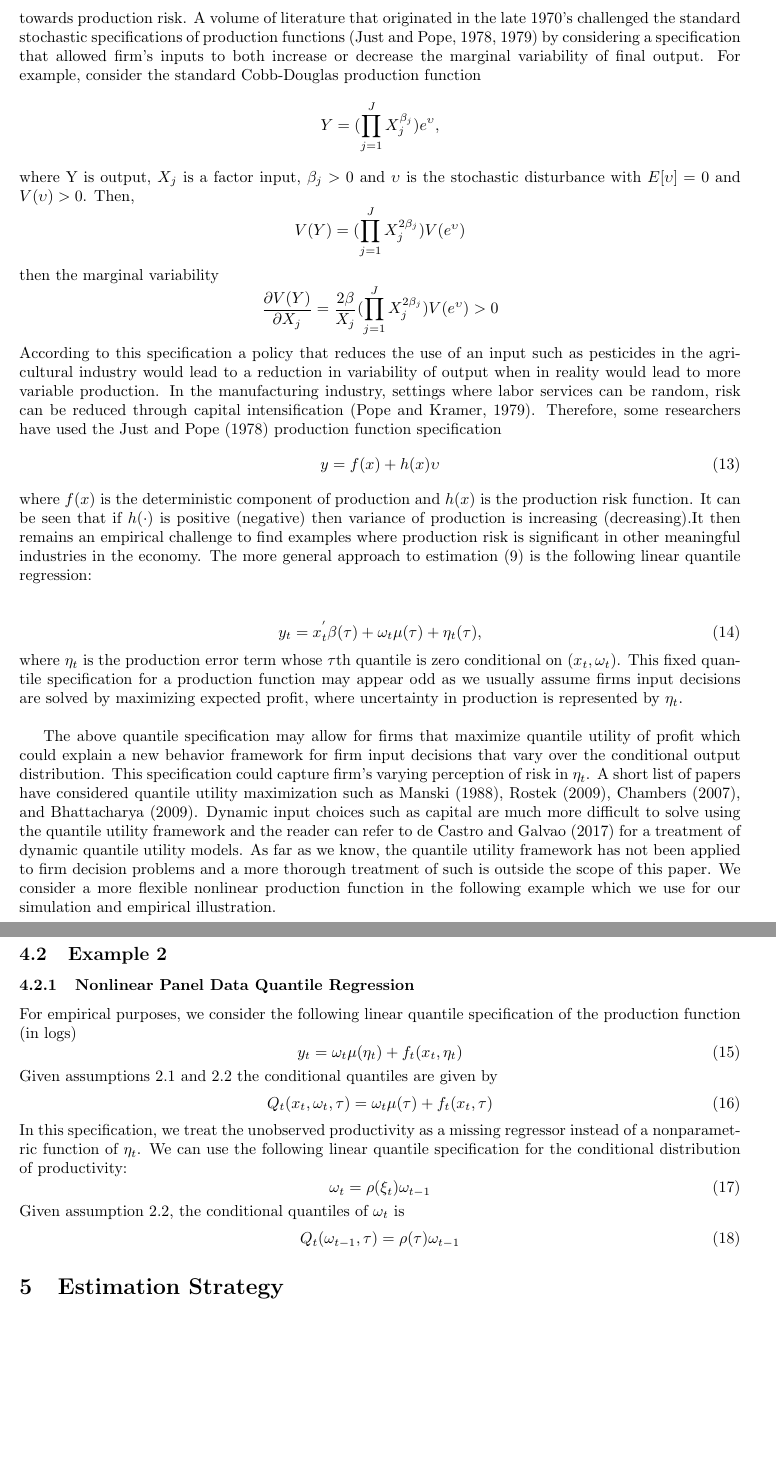
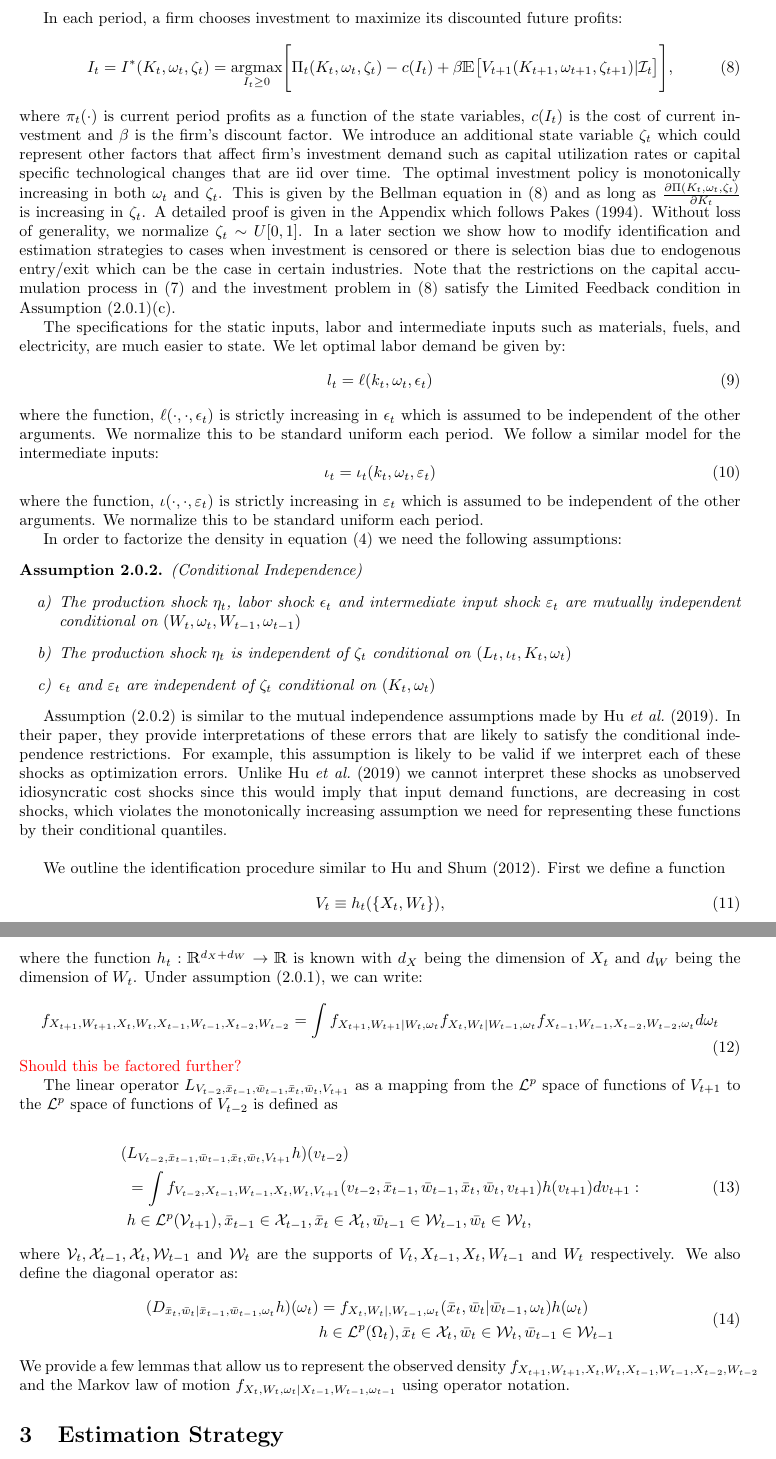
Before and after one commit to justdoty/Nonseparable-Production-Functions, a LaTeX document (Text/Nonlinear_Quantile_Production.tex): two parts of pages 5 and 6 of 11 before the commit and two parts of pages 3 and 4 of 9 after it, joined at a grey line, cut at the place of the change, the shorter picture padded with empty space. Compiled offline with pdfLaTeX.

Commit message:
Identification:Up to operators

```diff
--- a/Text/Nonlinear_Quantile_Production.tex
+++ b/Text/Nonlinear_Quantile_Production.tex
@@ -20,6 +20,7 @@
 \usepackage{float}
 \usepackage{natbib}
 \newtheorem{assump}{Assumption}[subsection]
+\newtheorem{lemma}{Lemma}[subsection]
 \usepackage[toc,page]{appendix}
 \pagenumbering{gobble}
 \topmargin 0.0cm
@@ -27,7 +28,7 @@
 \textwidth 16cm
 \textheight 21cm
 \footskip 1.0cm
-\title{Nonlinear Estimation of Production Functions via Quantile Regressions}
+\title{A Dynamic Panel Data Framework for Identification and Estimation of Nonlinear Production Functions}
 \author{Justin Doty\thanks{Department of Economics, University of Iowa, S321 Pappajohn Business Building, 21 E Market St, Iowa City, IA 52242. Email: \texttt{justin-doty@uiowa.edu}} and Suyong Song\thanks{Department of Economics and Finance, University of Iowa, W360 Pappajohn Business Building, 21 E Market St, Iowa City, IA 52242. Email: \texttt{suyong-song@uiowa.edu}}
 }
 \date{\vspace{-5ex}}
@@ -83,7 +108,30 @@ where $Y_{t}, L_{t}, K_{t}, M_{t}, U_{t}$ are levels of output, labor, capital,
+In each period, a firm chooses investment to maximize its discounted future profits:
+\begin{equation} \label{valuefn}
+I_{t}=I^{*}(K_{t}, \omega_{t}, \zeta_{t})=\underset{I_{t}\geq 0}{\operatorname{argmax}}\Bigg[\Pi_{t}(K_{t}, \omega_{t}, \zeta_{t})-c(I_{t})+\beta\mathbbm{E}\big[V_{t+1}(K_{t+1}, \omega_{t+1}, \zeta_{t+1})|\mathcal{I}_{t}\big]\Bigg],
+\end{equation}
+where $\pi_{t}(\cdot)$ is current period profits as a function of the state variables, $c(I_{t})$ is the cost of current investment and $\beta$ is the firm's discount factor. We introduce an additional state variable $\zeta_{t}$ which could represent other factors that affect firm's investment demand such as capital utilization rates or capital specific technological changes that are iid over time. The optimal investment policy is monotonically increasing in both $\omega_{t}$ and $\zeta_{t}$. This is given by the Bellman equation in \eqref{valuefn} and as long as $\frac{\partial \Pi(K_{t}, \omega_{t}, \zeta_{t})}{\partial K_{t}}$ is increasing in $\zeta_{t}$. A detailed proof is given in the Appendix which follows \cite{Pakesa}. Without loss of generality, we normalize $\zeta_{t}\sim U[0,1]$. In a later section we show how to modify identification and estimation strategies to cases when investment is censored or there is selection bias due to endogenous entry/exit which can be the case in certain industries. Note that the restrictions on the capital accumulation process in \eqref{kaccum} and the investment problem in \eqref{valuefn} satisfy the Limited Feedback condition in Assumption \eqref{markovfeedback}(c).
+
+The specifications for the static inputs, labor and intermediate inputs such as materials, fuels, and electricity, are much easier to state. We let optimal labor demand be given by:
+\begin{equation} \label{labordemand}
+l_{t}=\ell(k_{t}, \omega_{t}, \epsilon_{t})
+\end{equation}
+where the function, $\ell(\cdot, \cdot, \epsilon_{t})$ is strictly increasing in $\epsilon_{t}$ which is assumed to be independent of the other arguments. We normalize this to be standard uniform each period. We follow a similar model for the intermediate inputs:
+\begin{equation} \label{intdemand}
+\iota_{t}=\iota_{t}(k_{t}, \omega_{t}, \varepsilon_{t})
+\end{equation}
+where the function, $\iota(\cdot, \cdot, \varepsilon_{t})$ is strictly increasing in $\varepsilon_{t}$ which is assumed to be independent of the other arguments. We normalize this to be standard uniform each period.
+
+In order to factorize the density in equation \eqref{1stdensity} we need the following assumptions:
+\begin{assump}(Conditional Independence)\label{inputindependence}
 ~
     \begin{enumerate}[label=\alph*)]
-\item $\xi_{t}$ follows a standard uniform distribution independent of $\omega_{t-1}$ and $(L_{t}, K_{t}, M_{t}, U_{t})$
-\item $\omega_{t}$ is strictly increasing on $(0,1)$
+        \item The production shock $\eta_{t}$, labor shock $\epsilon_{t}$ and intermediate input shock $\varepsilon_{t}$ are mutually independent conditional on $(W_{t}, \omega_{t}, W_{t-1}, \omega_{t-1})$
+        \item The production shock $\eta_{t}$ is independent of $\zeta_{t}$ conditional on $(L_{t}, \iota_{t}, K_{t}, \omega_{t})$
+        \item $\epsilon_{t}$ and $\varepsilon_{t}$ are independent of $\zeta_{t}$ conditional on $(K_{t}, \omega_{t})$
     \end{enumerate}
 \end{assump}
+Assumption \eqref{inputindependence} is similar to the mutual independence assumptions made by \cite{Hu2019}. In their paper, they provide interpretations of these errors that are likely to satisfy the conditional independence restrictions. For example, this assumption is likely to be valid if we interpret each of these shocks as optimization errors. Unlike \cite{Hu2019} we cannot interpret these shocks as unobserved idiosyncratic cost shocks since this would imply that input demand functions, are decreasing in cost shocks, which violates the monotonically increasing assumption we need for representing these functions by their conditional quantiles.\\
 
+We outline the identification procedure similar to \cite{Hu2012}. First we define a function
+\begin{equation}\label{dimreduce}
+V_{t}\equiv h_{t}(\{X_{t}, W_{t}\}),
@@ -95,4 +138,8 @@ K_{it}=\kappa_{t}(K_{it-1}, I_{it-1}, \upsilon_{it})=\kappa_{t}(K_{it-1}, \omega
 \end{equation}
-where $I_{it-1}$ is the previous period's investment and $\upsilon_{it}$ is an iid uniform independent of $K_{it-1}$ and $I_{it-1}$. We assume the function $\kappa_{t}$ is increasing in its last argument.
-\end{assump}
+ where the function $h_{t}:\mathbbm{R}^{d_{X}+d_{W}}\rightarrow \mathbbm{R}$ is known with $d_{X}$ being the dimension of $X_{t}$ and $d_{W}$ being the dimension of $W_{t}$. Under assumption \eqref{markovfeedback}, we can write:
+ \begin{equation}\label{obsdens}
+ f_{X_{t+1}, W_{t+1}, X_{t}, W_{t}, X_{t-1}, W_{t-1}, X_{t-2}, W_{t-2}}=\int f_{X_{t+1},W_{t+1}|W_{t},\omega_{t}}f_{X_{t}, W_{t}|W_{t-1},\omega_{t}}f_{X_{t-1}, W_{t-1}, X_{t-2}, W_{t-2}, \omega_{t}}d\omega_{t}
+ \end{equation}
+ \textcolor{red}{Should this be factored further?}
 
+The linear operator $L_{V_{t-2},\bar{x}_{t-1},\bar{w}_{t-1},\bar{x}_{t},\bar{w}_{t}, V_{t+1}}$ as a mapping from the $\mathcal{L}^{p}$ space of functions of $V_{t+1}$ to the $\mathcal{L}^{p}$ space of functions of $V_{t-2}$ is defined as
@@ -106 +146,2 @@ In the next section we discuss how to model the distribution of initial capital
 
+\begin{equation}\label{operator}
@@ -115,5 +148,12 @@ The other proxy to productivity, investment, is modeled as censored variable:
     \begin{split}
-    I_{t}^{*}&=\iota_{t}(\omega_{t}, k_{t}, \zeta_{t})\\
-    I_{t}&=I_{t}^{*}\times  \mathbbm{1}\{I_{t}^{*}\geq 0\},
+     (&L_{V_{t-2},\bar{x}_{t-1},\bar{w}_{t-1},\bar{x}_{t},\bar{w}_{t}, V_{t+1}}h)(v_{t-2})\\
+     &=\int f_{V_{t-2}, X_{t-1}, W_{t-1}, X_{t}, W_{t}, V_{t+1}}(v_{t-2}, \bar{x}_{t-1}, \bar{w}_{t-1}, \bar{x}_{t}, \bar{w}_{t}, v_{t+1})h(v_{t+1})dv_{t+1}:\\
+     &h\in \mathcal{L}^{p}(\mathcal{V}_{t+1}), \bar{x}_{t-1}\in \mathcal{X}_{t-1}, \bar{x}_{t}\in \mathcal{X}_{t}, \bar{w}_{t-1}\in \mathcal{W}_{t-1}, \bar{w}_{t}\in \mathcal{W}_{t},
     \end{split}
 \end{equation}
+where $\mathcal{V}_{t}, \mathcal{X}_{t-1}, \mathcal{X}_{t}, \mathcal{W}_{t-1}$ and $\mathcal{W}_{t}$ are the supports of $V_{t}, X_{t-1}, X_{t}, W_{t-1}$ and $W_{t}$ respectively. We also define the diagonal operator as:
+\begin{equation}\label{diagonal}
+    \begin{split}
+        (D_{\bar{x}_{t}, \bar{w}_{t}|\bar{x}_{t-1}, \bar{w}_{t-1}, \omega_{t}}h)(\omega_{t})&=f_{X_{t}, W_{t}|, W_{t-1}, \omega_{t}}(\bar{x}_{t}, \bar{w}_{t}|\bar{w}_{t-1}, \omega_{t})h(\omega_{t})\\
+        &h\in \mathcal{L}^{p}(\Omega_{t}), \bar{x}_{t}\in \mathcal{X}_{t}, \bar{w}_{t}\in \mathcal{W}_{t}, \bar{w}_{t-1}\in \mathcal{W}_{t-1}
+    \end{split}
@@ -189,46 +161,4 @@ where $F$ is the cumulative distribution function of $\eta_{t}$\\
-This formulation is not new to the production function literature. The assumption that input choices can impact firm's production beyond the conditional mean has important consequences for firm's attitude towards production risk. A volume of literature that originated in the late 1970's challenged the standard stochastic specifications of production functions \citep{Just1978,Just1979} by considering a specification that allowed firm's inputs to both increase or decrease the marginal variability of final output. For example, consider the standard Cobb-Douglas production function
-\begin{equation*}
-    Y=(\prod_{j=1}^{J}X_{j}^{\beta_{j}})e^{\upsilon},
-\end{equation*}
-where Y is output, $X_{j}$ is a factor input, $\beta_{j}>0$ and $\upsilon$ is the stochastic disturbance with $E[\upsilon]=0$ and $V(\upsilon)>0$. Then,
-\begin{equation*}
-    V(Y)=(\prod_{j=1}^{J}X_{j}^{2\beta_{j}})V(e^{\upsilon})
-\end{equation*}
-then the marginal variability
-\begin{equation*}
-    \frac{\partial V(Y)}{\partial X_{j}}=\frac{2\beta}{X_{j}}(\prod_{j=1}^{J}X_{j}^{2\beta_{j}})V(e^{\upsilon})>0
-\end{equation*}
-According to this specification a policy that reduces the use of an input such as pesticides in the agricultural industry would lead to a reduction in variability of output when in reality would lead to more variable production. In the manufacturing industry, settings where labor services can be random, risk can be reduced through capital intensification \citep{Pope1979}. Therefore, some researchers have used the \cite{Just1978} production function specification
-\begin{equation} \label{pf-risk}
-    y=f(x)+h(x)\upsilon
-\end{equation}
-where $f(x)$ is the deterministic component of production and $h(x)$ is the production risk function. It can be seen that if $h(\cdot)$ is positive (negative) then variance of production is increasing (decreasing).It then remains an empirical challenge to find examples where production risk is significant in other meaningful industries in the economy. The more general approach to estimation $(9)$ is the following linear quantile regression: \\
-
-\begin{equation}\label{singleq}
-	y_{t}=x_{t}^{'}\beta(\tau)+\omega_{t}\mu(\tau)+\eta_{t}(\tau),
-\end{equation}
-where $\eta_{t}$ is the production error term whose $\tau$th quantile is zero conditional on $(x_{t},\omega_{t})$. This fixed quantile specification for a production function may appear odd as we usually assume firms input decisions are solved by maximizing expected profit, where uncertainty in production is represented by $\eta_{t}$.\\
-
-The above quantile specification may allow for firms that maximize quantile utility of profit which could explain a new behavior framework for firm input decisions that vary over the conditional output distribution. This specification could capture firm's varying perception of risk in $\eta_{t}$. A short list of papers have considered quantile utility maximization such as \cite{Manski1988}, \cite{ROSTEK2009}, \cite{Chambers2007}, and \cite{Bhattacharya2009}. Dynamic input choices such as capital are much more difficult to solve using the quantile utility framework and the reader can refer to \cite{Castro2017} for a treatment of dynamic quantile utility models. As far as we know, the quantile utility framework has not been applied to firm decision problems and a more thorough treatment of such is outside the scope of this paper. We consider a more flexible nonlinear production function in the following example which we use for our simulation and empirical illustration.
-
-\subsection{Example 2}
-\subsubsection{Nonlinear Panel Data Quantile Regression}
-For empirical purposes, we consider the following linear quantile specification of the production function (in logs)
-\begin{equation}\label{randomcoefficient}
-y_{t}=\omega_{t}\mu(\eta_{t})+f_{t}(x_{t}, \eta_{t})
-\end{equation}
-Given assumptions 2.1 and 2.2 the conditional quantiles are given by
-\begin{equation}\label{qrandomcoefficient}
-Q_{t}(x_{t}, \omega_{t}, \tau)=\omega_{t}\mu(\tau)+f_{t}(x_{t}, \tau)
-\end{equation}
-In this specification, we treat the unobserved productivity as a missing regressor instead of a nonparametric function of $\eta_{t}$. We can use the following linear quantile specification for the conditional distribution of productivity:
-\begin{equation}\label{omegacoef}
-\omega_{t}=\rho(\xi_{t})\omega_{t-1}
-\end{equation}
-Given assumption 2.2, the conditional quantiles of $\omega_{t}$ is
-\begin{equation}\label{qomegacoef}
- Q_{t}(\omega_{t-1}, \tau)=\rho(\tau)\omega_{t-1}
-\end{equation}
+We provide a few lemmas that allow us to represent the observed density $f_{X_{t+1}, W_{t+1}, X_{t}, W_{t}, X_{t-1}, W_{t-1}, X_{t-2}, W_{t-2}}$ and the Markov law of motion $f_{X_{t}, W_{t}, \omega_{t}|X_{t-1}, W_{t-1}, \omega_{t-1}}$ using operator notation.
 
 \section{Estimation Strategy}
 Our estimation strategy does not follow directly from the identification conditions discussed earlier in this paper, but on a set of restrictions discussed in the appendix. Our empirical specification for the Markovian transitions of productivity, output, and capital evolution closely resemble \cite{Arellano2017}.
```
Also changed, not shown: Text/NL_PF_QR.bib (+24 -0 lines), Text/Nonlinear_Quantile_Production.bbl, Text/Nonlinear_Quantile_Production.pdf, Text/Nonlinear_Quantile_Production.tex (148 more changed lines), 8 other files. Lines whose indentation alone changed are shown as unchanged.
